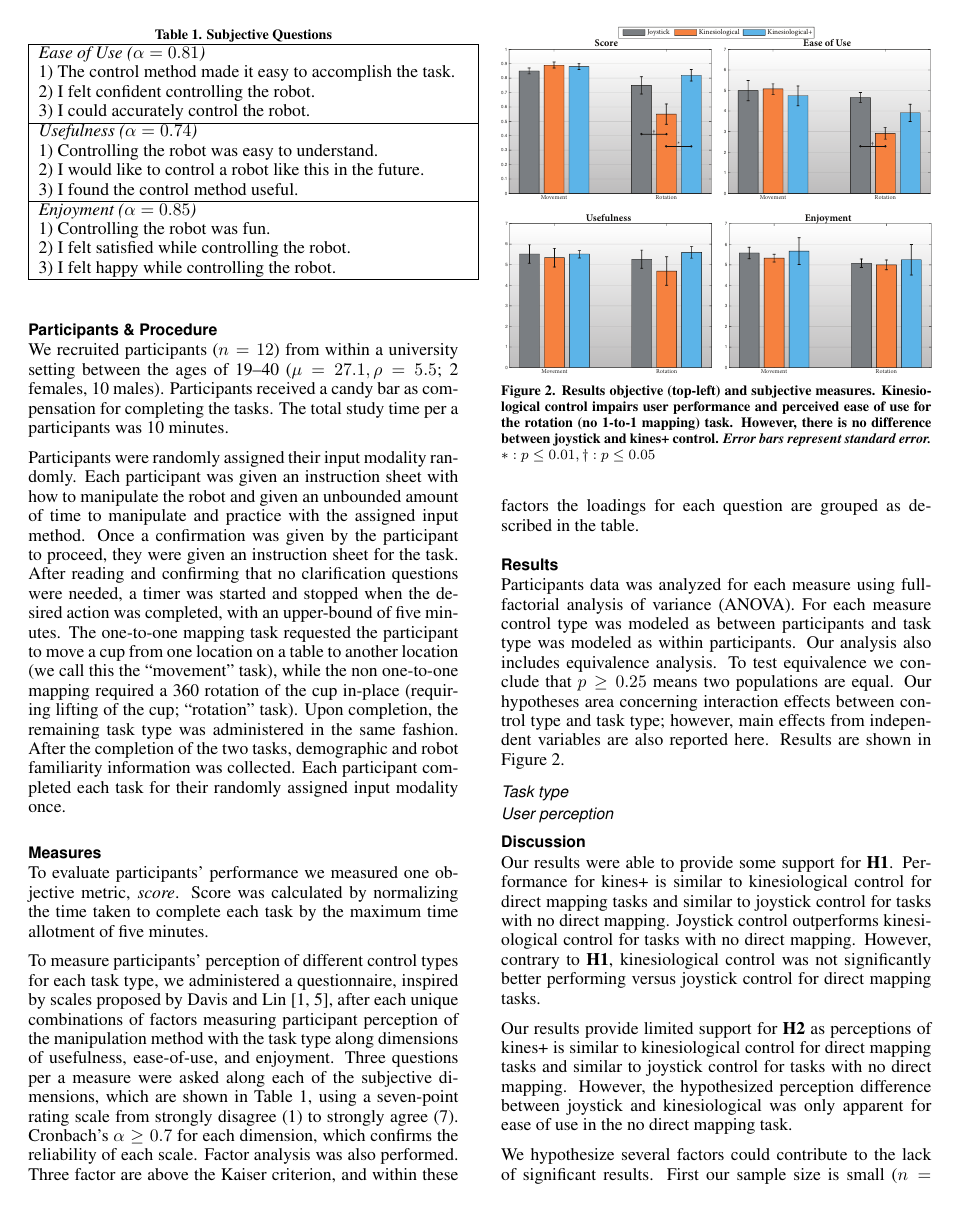
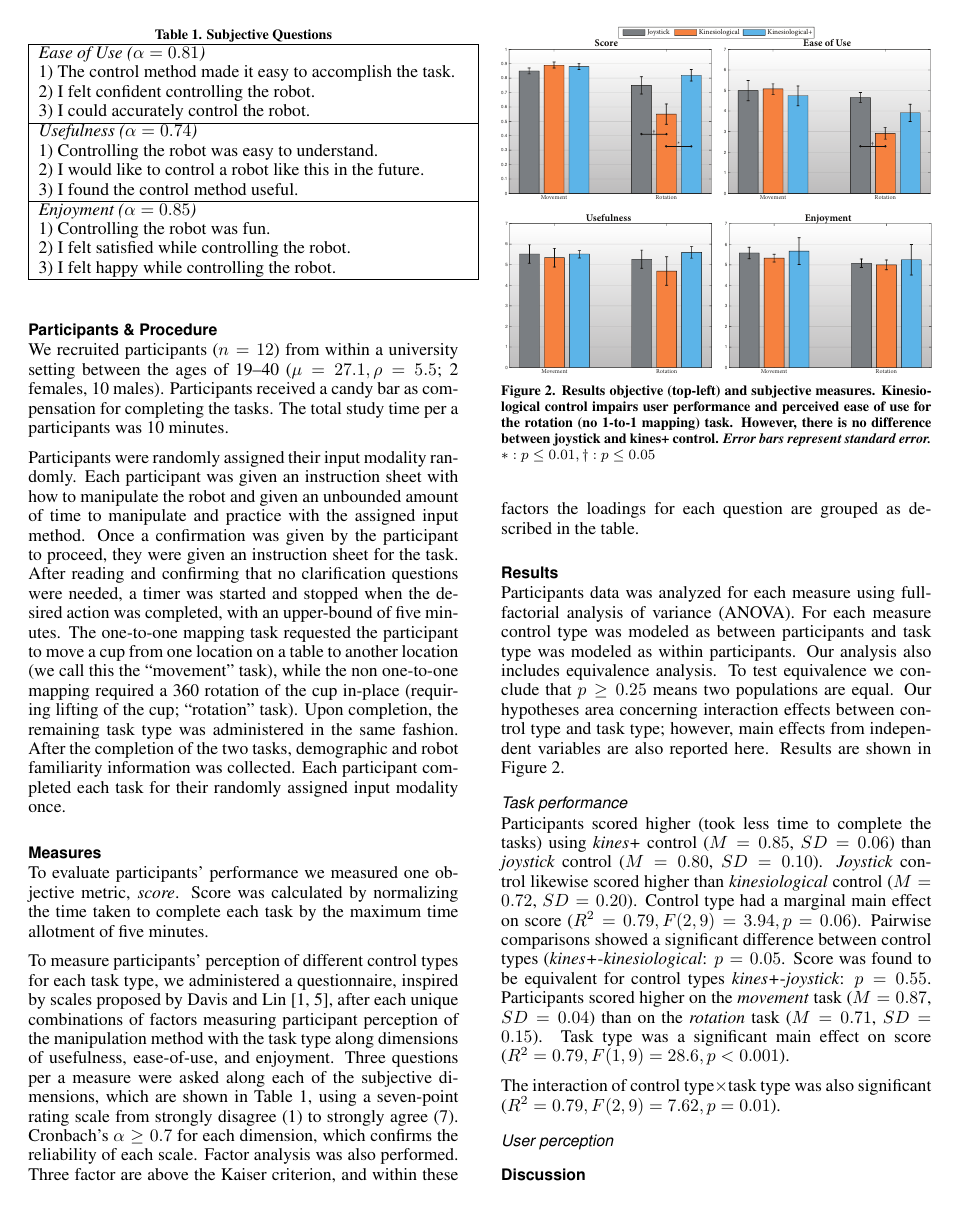
Before and after one commit to caomw/cs770-project, a LaTeX document (Report/robot-control.tex): page 3 of 4. Compiled offline with pdfLaTeX.

Commit message:
started adding results

```diff
--- a/Report/robot-control.tex
+++ b/Report/robot-control.tex
@@ -186,7 +186,11 @@ Participants data was analyzed for each measure using full-factorial analysis of
 	\label{fig:bar_chart}
 \end{figure}
 
-\subsubsection{Task type}
+\subsubsection{Task performance}
+
+Participants scored higher (took less time to complete the tasks) using \textit{kines+} control ($M=0.85$, $SD=0.06$) than \textit{joystick} control ($M=0.80$, $SD=0.10$). \textit{Joystick} control likewise scored higher than \textit{kinesiological} control ($M=0.72$, $SD=0.20$). Control type had a marginal main effect on score ($R^{2}=0.79, F(2, 9)=3.94, p=0.06$). Pairwise comparisons showed a significant difference between control types (\textit{kines+}-\textit{kinesiological}: $p=0.05$. Score was found to be equivalent for control types \textit{kines+}-\textit{joystick}: $p=0.55$. Participants scored higher on the \textit{movement} task ($M=0.87$, $SD=0.04$) than on the \textit{rotation} task ($M=0.71$, $SD=0.15$). Task type was a significant main effect on score ($R^{2}=0.79, F(1, 9)=28.6, p<0.001$).
+
+The interaction of control type$\times$task type was also significant  ($R^{2}=0.79, F(2, 9)=7.62, p=0.01$).
 
 \subsubsection{User perception}
 
```
